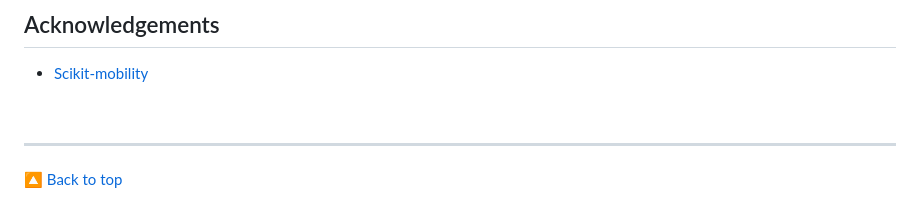
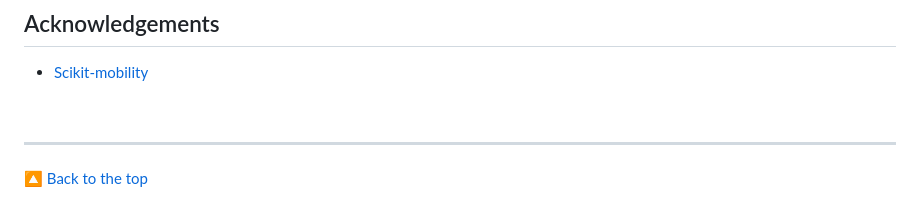
Before and after one commit to Bruno-Limon/EPR-model-comparison, a Markdown page: README.md, the part around the change. Drawn GitHub-style.

```diff
--- a/README.md
+++ b/README.md
@@ -89,4 +89,4 @@ Bruno Limon
 - <a href = "https://scikit-mobility.github.io/scikit-mobility/"> Scikit-mobility</a>
 
 <br><hr>
-[🔼 Back to top](#)
+[🔼 Back to the top](#)
```
